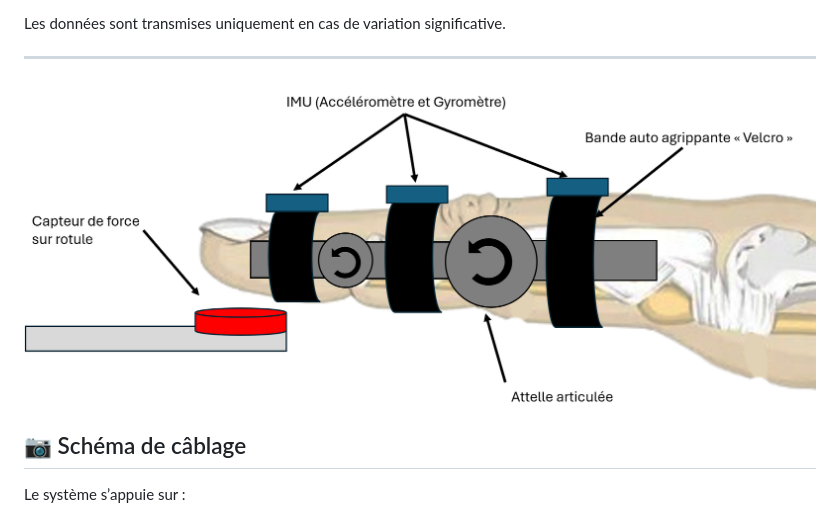
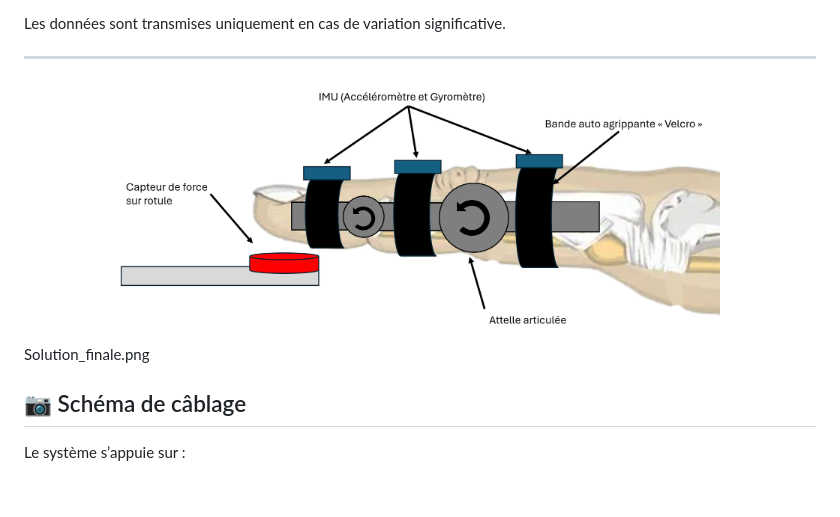
Before and after one commit to maxamed1205/PI, a Markdown page: README.md, the part around the change. GitHub-like rendering; blank space fills up the shorter version.

```diff
--- a/README.md
+++ b/README.md
@@ -75,7 +75,12 @@ Les données sont transmises uniquement en cas de variation significative.
 
 ---
 
-![Schéma de câblage complet](https://raw.githubusercontent.com/maxamed1205/PI/main/Solution_finale.png)
+<p align="center">
+  <img src="https://raw.githubusercontent.com/maxamed1205/PI/main/Solution_finale.png" alt="Schéma de câblage complet" width="600"/>
+</p>
+
+
+Solution_finale.png
 
 ## 📷 Schéma de câblage
 
```
